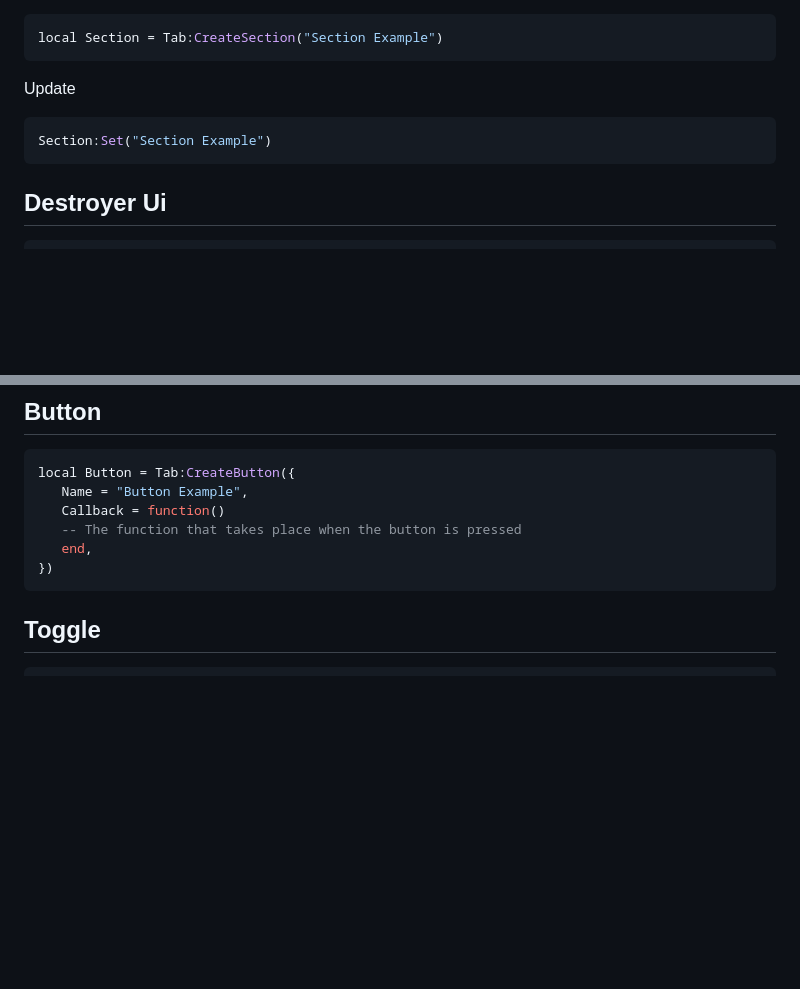
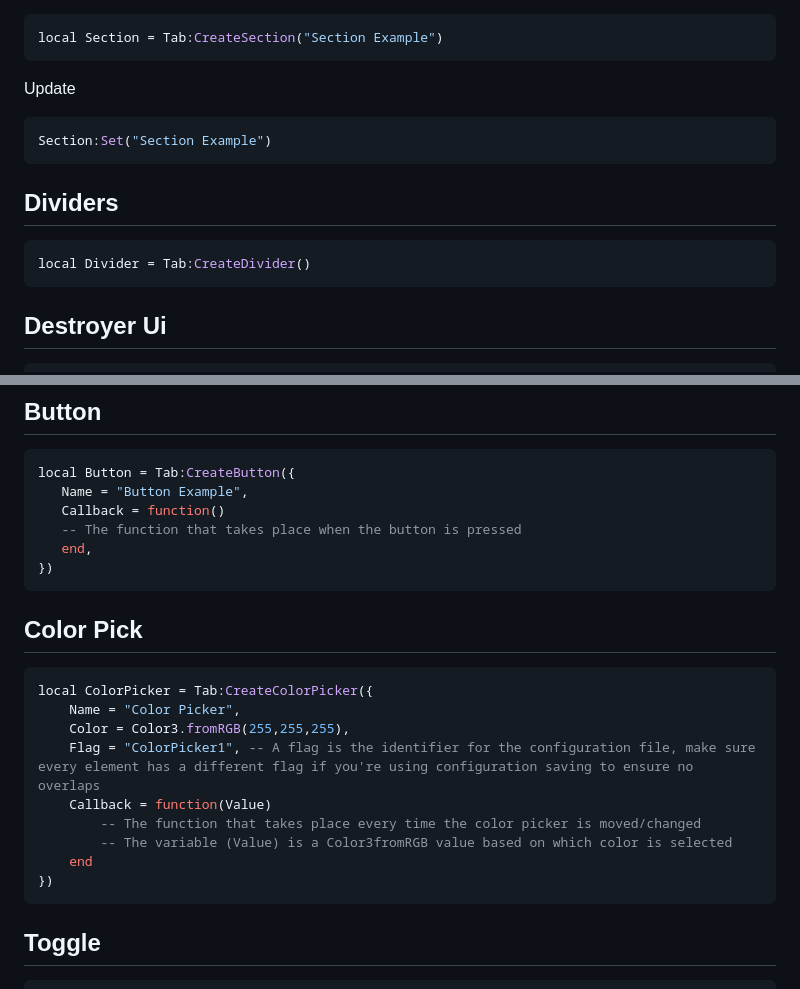
Before and after one commit to Lucashgdhhyy/Durklua, a Markdown page: Script/Orion/README.md, 2 parts joined by grey strips. Rendered like a GitHub page; blank space fills up the shorter version.

````diff
--- a/Script/Orion/README.md
+++ b/Script/Orion/README.md
@@ -62,6 +77,11 @@ Update
 Section:Set("Section Example")
 ```
 
+## Dividers
+```lua
+local Divider = Tab:CreateDivider()
+```
+
 ## Destroyer Ui
 ```lua
 Rayfield:Destroy()
@@ -96,6 +116,20 @@ local Button = Tab:CreateButton({
    end,
 })
 ```
+## Color Pick
+```lua
+local ColorPicker = Tab:CreateColorPicker({
+    Name = "Color Picker",
+    Color = Color3.fromRGB(255,255,255),
+    Flag = "ColorPicker1", -- A flag is the identifier for the configuration file, make sure every element has a different flag if you're using configuration saving to ensure no overlaps
+    Callback = function(Value)
+        -- The function that takes place every time the color picker is moved/changed
+        -- The variable (Value) is a Color3fromRGB value based on which color is selected
+    end
+})
+```
+
+
 
 ## Toggle
 ```lua
````
Also changed, not shown: other parts of Script/Orion/README.md (+44 -0 lines).
